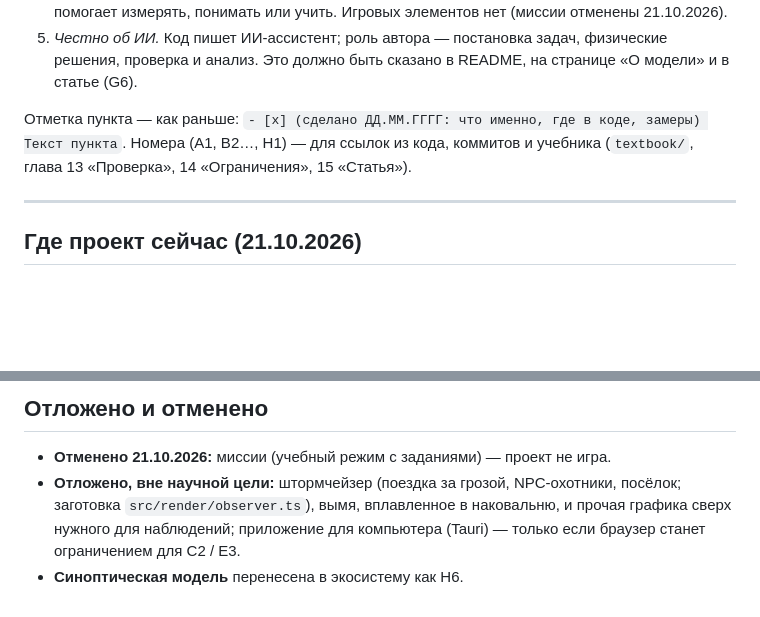
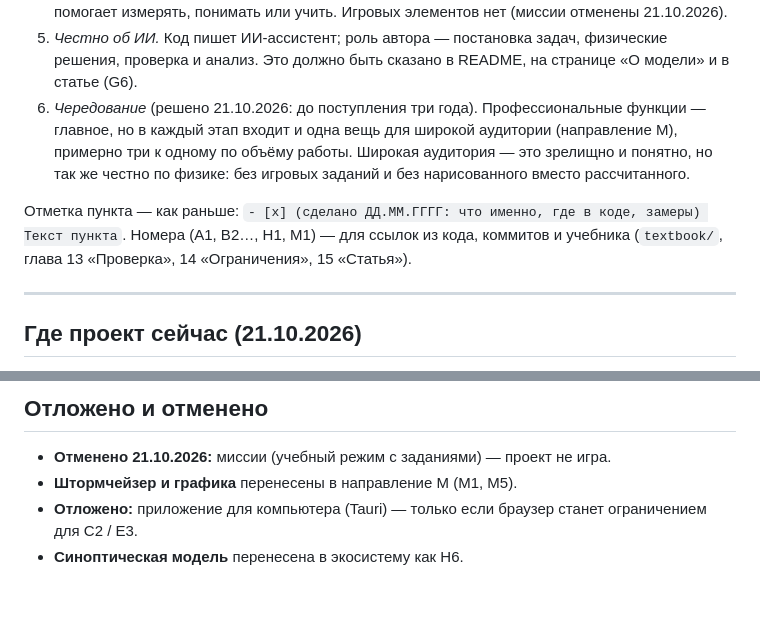
Before and after one commit to Bandananor/MeteoLAB, a Markdown page: roadmap.markdown, 2 parts joined by grey strips. GitHub-like rendering; blank space fills up the shorter version.

```diff
--- a/roadmap.markdown
+++ b/roadmap.markdown
@@ -30,9 +30,12 @@
    понимать или учить. Игровых элементов нет (миссии отменены 21.10.2026).
 5. *Честно об ИИ.* Код пишет ИИ-ассистент; роль автора — постановка задач, физические решения, проверка и анализ.
    Это должно быть сказано в README, на странице «О модели» и в статье (G6).
+6. *Чередование* (решено 21.10.2026: до поступления три года). Профессиональные функции — главное, но в каждый этап
+   входит и одна вещь для широкой аудитории (направление M), примерно три к одному по объёму работы. Широкая аудитория
+   — это зрелищно и понятно, но так же честно по физике: без игровых заданий и без нарисованного вместо рассчитанного.
 
 Отметка пункта — как раньше: `- [x] (сделано ДД.ММ.ГГГГ: что именно, где в коде, замеры) Текст пункта`.
-Номера (A1, B2…, H1) — для ссылок из кода, коммитов и учебника (`textbook/`, глава 13 «Проверка», 14 «Ограничения»,
+Номера (A1, B2…, H1, M1) — для ссылок из кода, коммитов и учебника (`textbook/`, глава 13 «Проверка», 14 «Ограничения»,
 15 «Статья»).
 
 ---
@@ -291,7 +315,6 @@ WRF настраиваются под задачу. Отдельная моде
 ## Отложено и отменено
 
 - **Отменено 21.10.2026:** миссии (учебный режим с заданиями) — проект не игра.
-- **Отложено, вне научной цели:** штормчейзер (поездка за грозой, NPC-охотники, посёлок; заготовка
-  `src/render/observer.ts`), вымя, вплавленное в наковальню, и прочая графика сверх нужного для наблюдений; приложение
-  для компьютера (Tauri) — только если браузер станет ограничением для C2 / E3.
+- **Штормчейзер и графика** перенесены в направление M (M1, M5).
+- **Отложено:** приложение для компьютера (Tauri) — только если браузер станет ограничением для C2 / E3.
 - **Синоптическая модель** перенесена в экосистему как H6.
```
Also changed, not shown: other parts of roadmap.markdown (+35 -14 lines).
